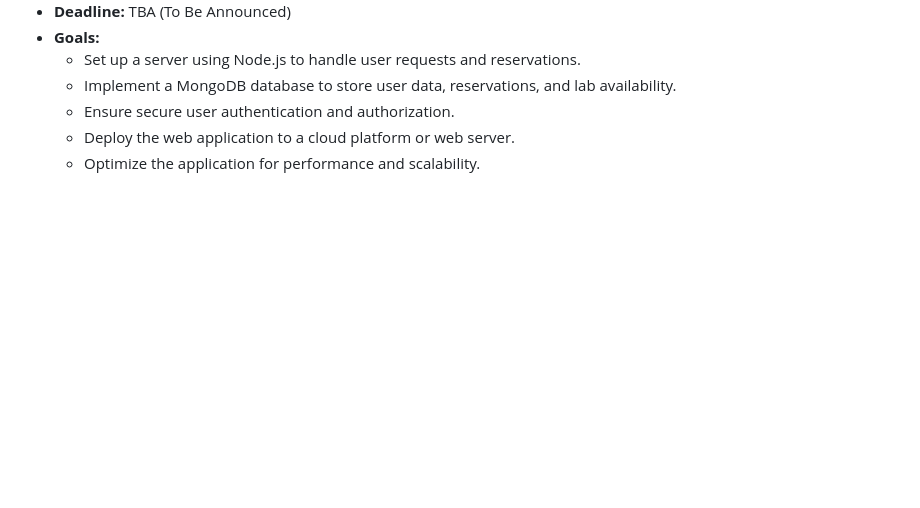
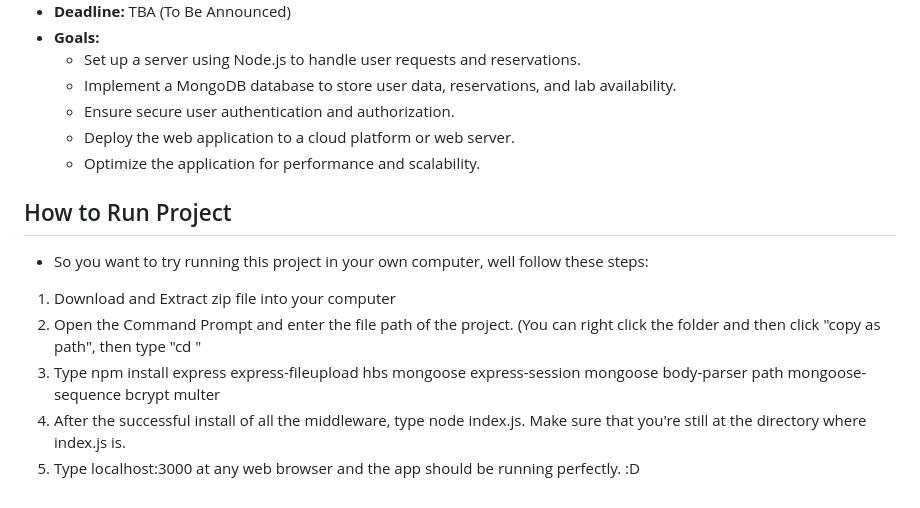
Before and after one commit to UnityGrave/CCAPDEV_MC02_iLABu, a Markdown page: README.md, the part around the change. Rendered like a GitHub page; blank space fills up the shorter version.

```diff
--- a/README.md
+++ b/README.md
@@ -75,3 +75,13 @@ The Lab Reservation System is a web application designed to manage computer labo
   - Ensure secure user authentication and authorization.
   - Deploy the web application to a cloud platform or web server.
   - Optimize the application for performance and scalability.
+
+
+## How to Run Project
+- So you want to try running this project in your own computer, well follow these steps:
+
+1. Download and Extract zip file into your computer
+2. Open the Command Prompt and enter the file path of the project. (You can right click the folder and then click "copy as path", then type "cd <filepath>"
+3. Type npm install express express-fileupload hbs mongoose express-session mongoose body-parser path mongoose-sequence bcrypt multer
+4. After the successful install of all the middleware, type node index.js. Make sure that you're still at the directory where index.js is.
+5. Type localhost:3000 at any web browser and the app should be running perfectly. :D
```
